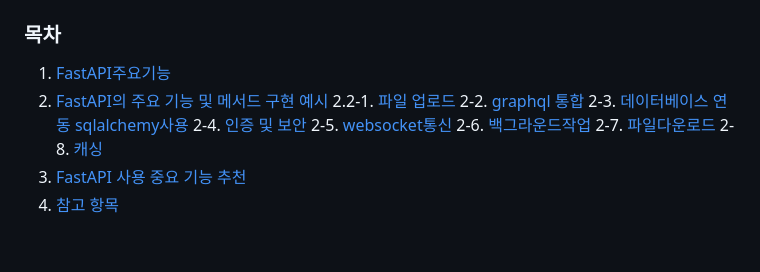
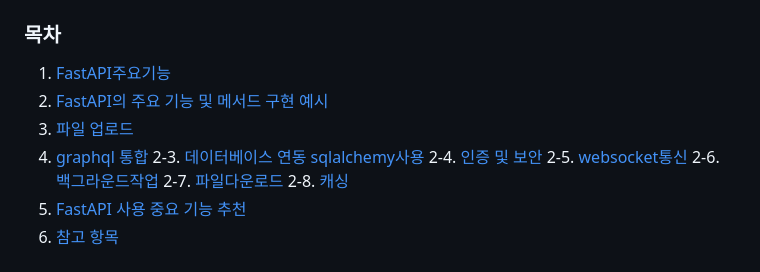
Before and after one commit to jewook-an/PythonCom, a Markdown page: requirement/FastAPI_Desc.md, the part around the change. Drawn GitHub-style; blank space fills up the shorter version.

```diff
--- a/requirement/FastAPI_Desc.md
+++ b/requirement/FastAPI_Desc.md
@@ -2,8 +2,8 @@
 
 1. [FastAPI주요기능](#1-FastAPI-주요기능)
 2. [FastAPI의 주요 기능 및 메서드 구현 예시](#2-FastAPI의-주요기능-및-메서드-구현예시)
-	2.2-1. [파일 업로드](#1-파일-업로드)
-2-2. [graphql 통합](#2-graphql-통합)
+3. [파일 업로드](#1-파일-업로드)
+4. [graphql 통합](#2-graphql-통합)
 2-3. [데이터베이스 연동 sqlalchemy사용](#3-데이터베이스-연동-sqlalchemy-사용)
 2-4. [인증 및 보안](#4-인증-및-보안)
 2-5. [websocket통신](#5-websocket-통신)
```
